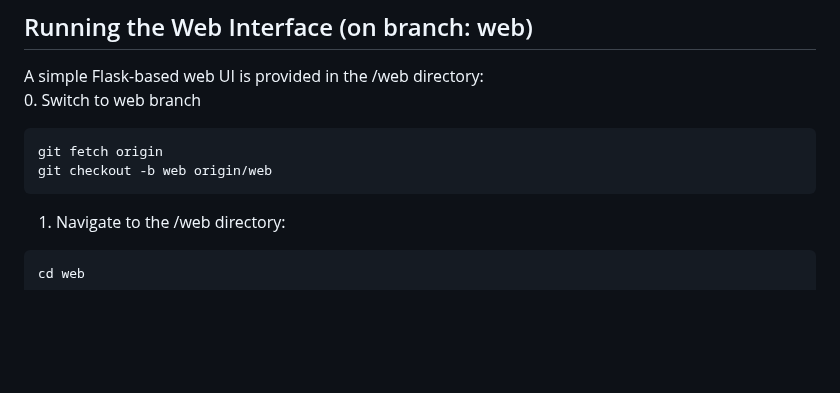
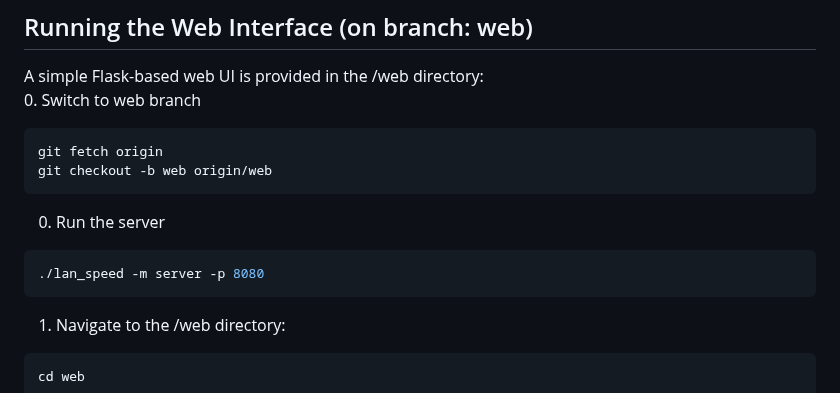
Before and after one commit to Minjun1Kim/LANSpeedTestTool, a Markdown page: README.md, the part around the change. Rendered like a GitHub page; blank space fills up the shorter version.

````diff
--- a/README.md
+++ b/README.md
@@ -139,7 +139,10 @@ A simple Flask-based web UI is provided in the /web directory: <br/>
 git fetch origin
 git checkout -b web origin/web
 ```
-
+0. Run the server
+```shell
+./lan_speed -m server -p 8080
+```
 1. Navigate to the /web directory:
 
 ```shell
````
